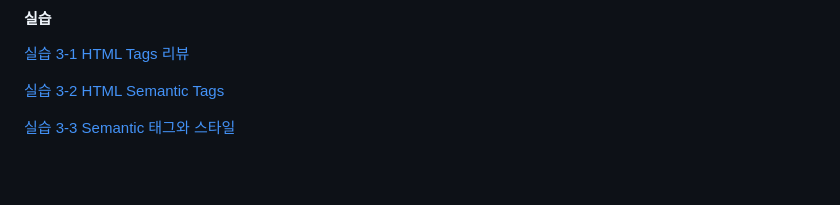
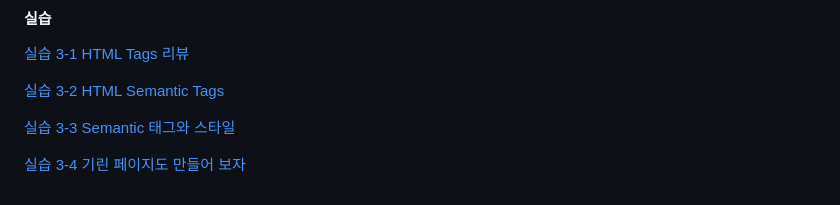
Before and after one commit to dknife/2024WebProgramming, a Markdown page: README.md, the part around the change. Rendered like a GitHub page; blank space fills up the shorter version.

```diff
--- a/README.md
+++ b/README.md
@@ -66,3 +66,5 @@
 [실습 3-2 HTML Semantic Tags](https://github.com/dknife/2024WebProgramming/blob/main/Ex/Ex03/03_01_SemanticTags.html)
 
 [실습 3-3 Semantic 태그와 스타일](https://github.com/dknife/2024WebProgramming/blob/main/Ex/Ex03/03_01_SemanticTagsStyles.html)
+
+[실습 3-4 기린 페이지도 만들어 보자]()
```
